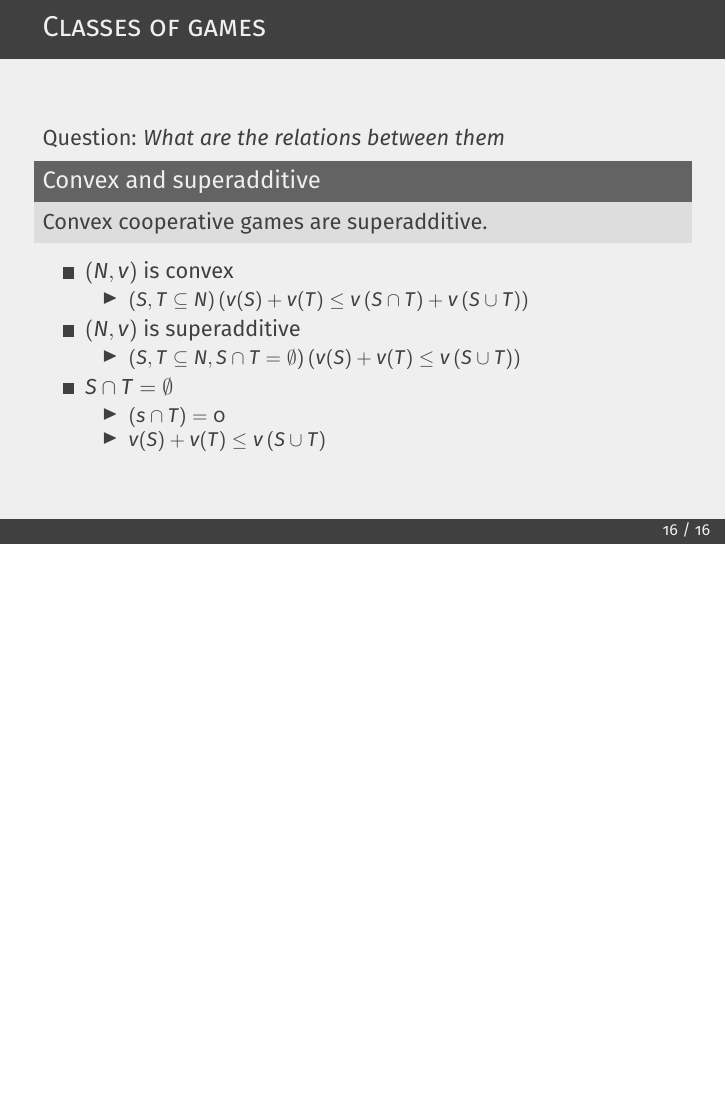
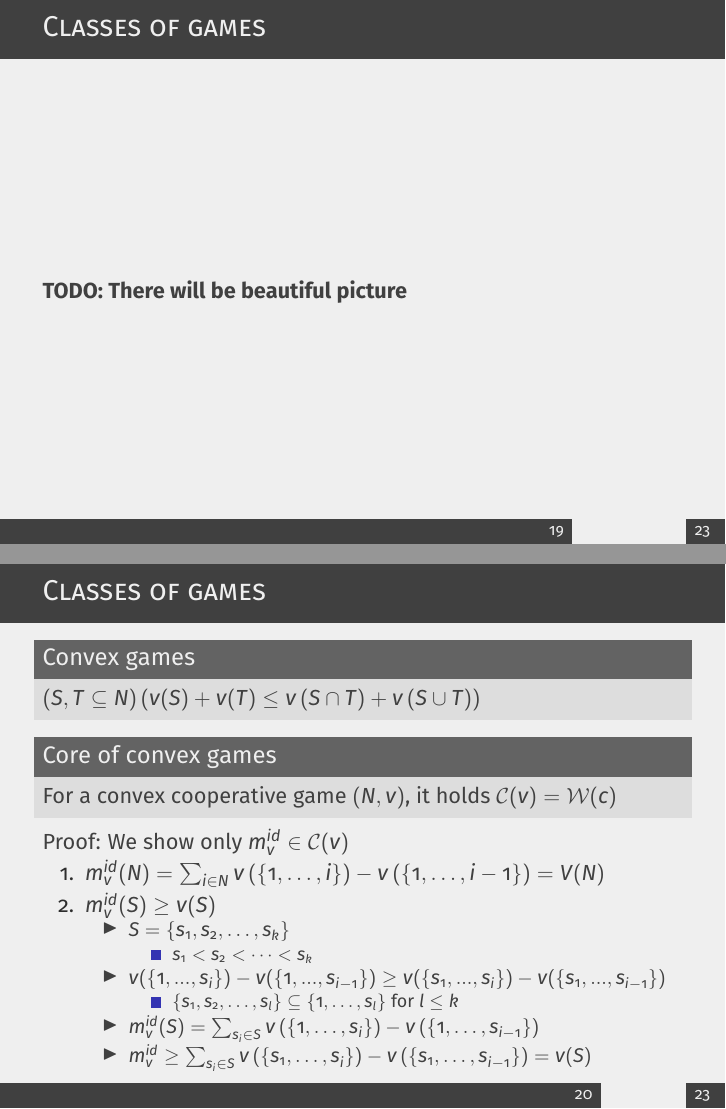
Before and after one commit to RicMuz/spring-school-2023-files, LaTeX slides (presentation/coop1.tex): page 20 of 20 before the commit and pages 23 and 24 of 28 after it, the two joined at a grey line, the shorter picture padded with empty space. The pictures show the PDF file presentation/coop1.pdf that the author committed with the source.

Commit message:
Add second version of presentation

```diff
--- a/presentation/coop1.tex
+++ b/presentation/coop1.tex
@@ -542,6 +542,51 @@
 
 %------------------------------------------------
 
+%------------------------------------------------
+
+\begin{frame}{Weber set}
+    \begin{enumerate}
+		\item We fix one construction of $N$
+		\begin{itemize}
+			\item $\sigma \in \Sigma_n$ ... represent it by permutation
+			\item $\sigma(i)$ ... the order, in which player i enters the coalition
+		\end{itemize}
+		\item We compute player's payments
+		\begin{itemize}
+			\item $m^\sigma_v$ ... \textbf{marginal vector}
+			\item $\left(m^\sigma_v\right)_i=v\left(S_{\sigma(i)}\cup i\right)-v\left(S_{\sigma(i)}\right)$
+			\begin{itemize}
+				\item $S_{\sigma(i)}= \left\{j \in N \mid \sigma(j) < \sigma(i)\right\}$ ... predecessors of $i$ under $\sigma$
+			\end{itemize}
+		\end{itemize}
+		\item We consider all combinations
+		\begin{itemize}
+			\item $\mathcal{W}(v)=conv\left\{m^{\sigma}_{v}\mid \sigma \in \Sigma_n\right\}$ ... \textbf{Webber set}
+		\end{itemize}
+	\end{enumerate}
+	\begin{itemize}
+		\item It holds: $\phi(v)=\sum_{\sigma \in \Sigma_n} \frac{m^\sigma_v}{n!}$
+	\end{itemize}
+	\begin{block}{Relation between the Shapley value and the Webber set}
+		For a cooperative game $(N,v)$ it holds:
+		\[\phi(v) \in \mathcal{W}(v)\]
+		Moreover, $\phi(v)$ is the center of gravity of $\mathcal{W}(v)$.
+	\end{block}
+\end{frame}
+
+%------------------------------------------------
+
+%------------------------------------------------
+
+\begin{frame}{Weber set}
+    \textbf{Provable by induction}:
+	\begin{block}{The Weber set contains the core}
+		For every cooperative game $(N,v)$, it holds $\mathcal{C}(v) \subseteq \mathcal{W}(v)$
+	\end{block}
+\end{frame}
+
+%------------------------------------------------
+
 
 \section{Classes of games}
 
@@ -606,3 +651,56 @@
 
 %------------------------------------------------
 
+%------------------------------------------------
+
+\begin{frame}{Classes of games}
+    \textbf{TODO: There will be beautiful picture}
+\end{frame}
+
+%------------------------------------------------
+
+%------------------------------------------------
+
+\begin{frame}{Classes of games}
+    \begin{block}{Convex games}
+		$\left(S,T \subseteq N\right)\left(v(S)+v(T) \leq v\left(S \cap T\right)+v\left(S \cup T\right)\right)$
+	\end{block}
+	\begin{block}{Core of convex games}
+		For a convex cooperative game $(N,v)$, it holds $\mathcal{C}(v)=\mathcal{W}(c)$
+	\end{block}
+	Proof: We show only $m^{id}_v \in \mathcal{C}(v)$
+	\begin{enumerate}
+		\item $m^{id}_v(N)=\sum_{i \in N} v \left(\left\{1,\dots,i\right\}\right)-v \left(\left\{1,\dots,i-1\right\}\right)=V(N)$
+		\item $m^{id}_v(S) \geq v(S)$
+		\begin{itemize}
+			\item $S=\left\{s_1,s_2,\dots,s_k\right\}$
+			\begin{itemize}
+				\item $s_1<s_2<\dots<s_k$
+			\end{itemize}
+			\item $v (\left\{1,...,s_i\right\})-v (\left\{1,...,s_{i-1}\right\}) \geq v (\left\{s_1,...,s_i\right\})-v (\left\{s_1,...,s_{i-1}\right\})$
+			\begin{itemize}
+				\item $\left\{s_1,s_2,\dots,s_l\right\} \subseteq \left\{1,\dots,s_l\right\}$ for $l \leq k$
+			\end{itemize}
+			\item $m^{id}_v(S)=\sum_{s_i \in S} v \left(\left\{1,\dots,s_i\right\}\right) - v \left(\left\{1,\dots,s_{i-1}\right\}\right)$
+			\item $m^{id}_v \geq \sum_{s_i \in S} v \left(\left\{s_1,\dots,s_i\right\}\right)-v \left(\left\{s_1,\dots,s_{i-1}\right\}\right)=v(S)$
+		\end{itemize}
+	\end{enumerate}
+\end{frame}
+
+%------------------------------------------------
+
+%------------------------------------------------
+
+\begin{frame}{Classes of games}
+    \begin{block}{Convex games}
+		$\left(S,T \subseteq N\right)\left(v(S)+v(T) \leq v\left(S \cap T\right)+v\left(S \cup T\right)\right)$
+	\end{block}
+	Consequence:
+	\begin{block}{The Shapley value and  convex games}
+		For a convex cooperative game $(N,v)$, it holds:
+		\begin{enumerate}
+			\item $\phi(v) \in \mathcal{C}(v)$
+			\item $\phi(v)$ is the centre of gravity of $\mathcal{C}(v)$
+		\end{enumerate}
+	\end{block}
+\end{frame}
```
Also changed, not shown: presentation/coop1.pdf, presentation/coop1.tex (65 more changed lines).
